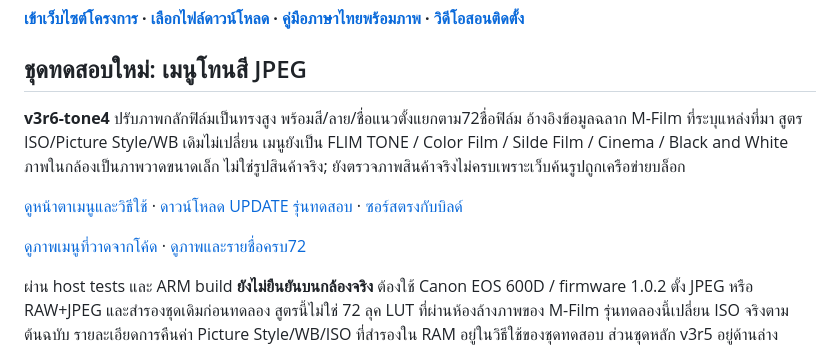
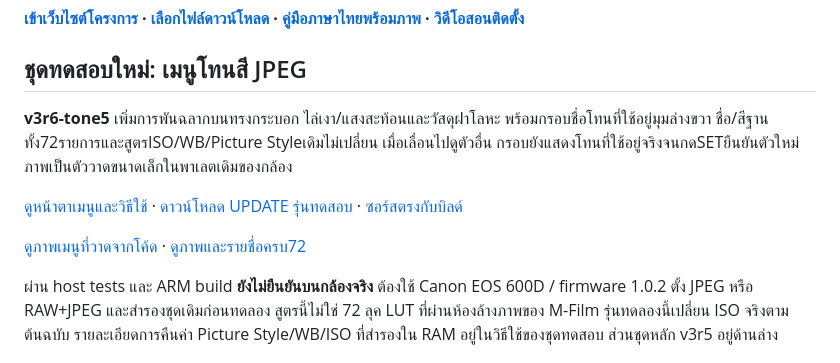
Before and after one commit to itsamachom/eos_rom_mlv_modifly, a Markdown page: README.md, the part around one of its changes. Rendered like a GitHub page.

Commit message:
Link tone5 cylinder shading and active-film frame; preserve v3r5 primary

```diff
--- a/README.md
+++ b/README.md
@@ -8,5 +8,5 @@
 
 ## ชุดทดสอบใหม่: เมนูโทนสี JPEG
 
-**v3r6-tone4** ปรับภาพกลักฟิล์มเป็นทรงสูง พร้อมสี/ลาย/ชื่อแนวตั้งแยกตาม72ชื่อฟิล์ม อ้างอิงข้อมูลฉลาก M-Film ที่ระบุแหล่งที่มา สูตร ISO/Picture Style/WB เดิมไม่เปลี่ยน เมนูยังเป็น FLIM TONE / Color Film / Silde Film / Cinema / Black and White ภาพในกล้องเป็นภาพวาดขนาดเล็ก ไม่ใช่รูปสินค้าจริง; ยังตรวจภาพสินค้าจริงไม่ครบเพราะเว็บค้นรูปถูกเครือข่ายบล็อก
+**v3r6-tone5** เพิ่มการพันฉลากบนทรงกระบอก ไล่เงา/แสงสะท้อนและวัสดุฝาโลหะ พร้อมกรอบชื่อโทนที่ใช้อยู่มุมล่างขวา ชื่อ/สีฐานทั้ง72รายการและสูตรISO/WB/Picture Styleเดิมไม่เปลี่ยน เมื่อเลื่อนไปดูตัวอื่น กรอบยังแสดงโทนที่ใช้อยู่จริงจนกดSETยืนยันตัวใหม่ ภาพเป็นตัววาดขนาดเล็กในพาเลตเดิมของกล้อง
 
```
Also changed, not shown: other parts of README.md (+2 -2 lines).
